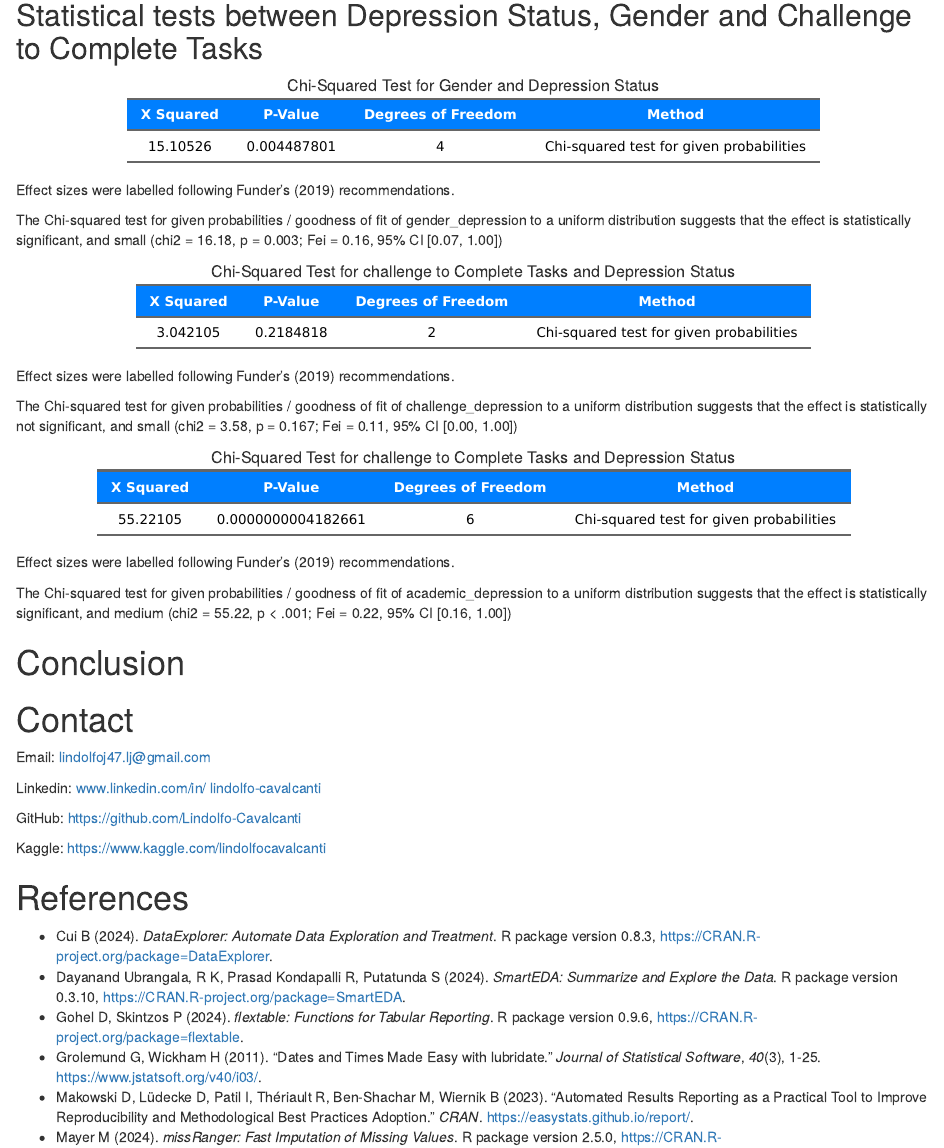
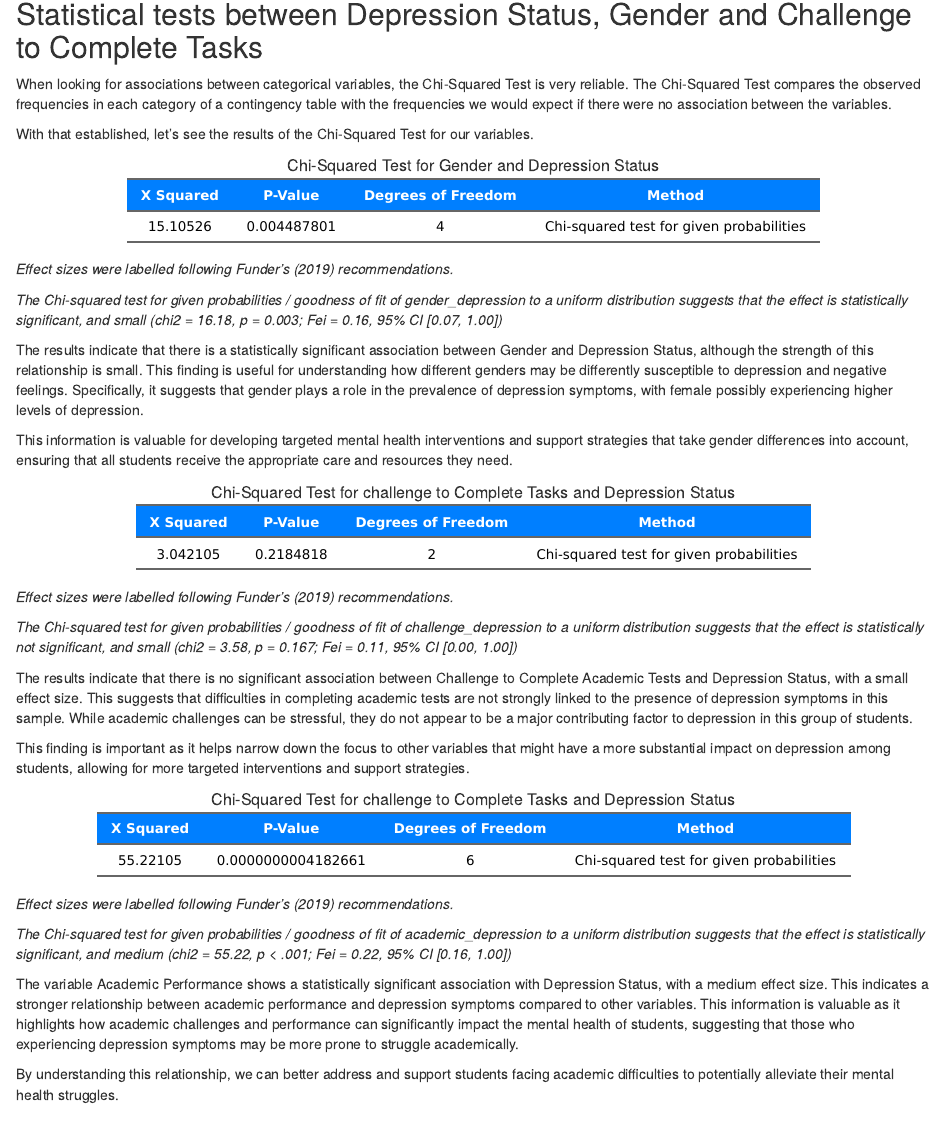
Before and after one commit to Lindolfo-Cavalcanti/Psychology-Psychosocial-Dimensions-of-Student-Life, an R Markdown document (Code/Psychosocial Dimensions of Student Life Report.Rmd): the page in a window 1100 px wide, from 7430 px down before the commit and from 6920 px down after it, so that both start at the same text. Rendered offline with R 4.5, knitr and Pandoc, with nearby package versions; drawn as R Markdown's standard HTML page in place of the format the file asks for; some code elsewhere in the file could not run offline.

Commit message:
Chi squared analysis done

````diff
--- a/Code/Psychosocial Dimensions of Student Life Report.Rmd
+++ b/Code/Psychosocial Dimensions of Student Life Report.Rmd
@@ -415,7 +415,9 @@ ft_compare_academic
 
 ## Statistical tests between Depression Status, Gender and Challenge to Complete Tasks
 
+When looking for associations between categorical variables, the Chi-Squared Test is very reliable. The Chi-Squared Test compares the observed frequencies in each category of a contingency table with the frequencies we would expect if there were no association between the variables.
 
+With that established, let's see the results of the Chi-Squared Test for our variables.
 
 ```{r echo=FALSE}
 gender_depression = table(c(data_student$Gender, data_student$DepressionStatus))
@@ -439,9 +441,13 @@ ft_chi_gender = set_caption(ft_chi_gender, caption = "Chi-Squared Test for Gende
 ft_chi_gender
 ```
 
-Effect sizes were labelled following Funder's (2019) recommendations.
+*Effect sizes were labelled following Funder's (2019) recommendations.*
 
-The Chi-squared test for given probabilities / goodness of fit of gender_depression to a uniform distribution suggests that the effect is statistically significant, and small (chi2 = 16.18, p = 0.003; Fei = 0.16, 95% CI [0.07, 1.00])
+*The Chi-squared test for given probabilities / goodness of fit of gender_depression to a uniform distribution suggests that the effect is statistically significant, and small (chi2 = 16.18, p = 0.003; Fei = 0.16, 95% CI [0.07, 1.00])*
+
+The results indicate that there is a statistically significant association between Gender and Depression Status, although the strength of this relationship is small. This finding is useful for understanding how different genders may be differently susceptible to depression and negative feelings. Specifically, it suggests that gender plays a role in the prevalence of depression symptoms, with female possibly experiencing higher levels of depression.
+
+This information is valuable for developing targeted mental health interventions and support strategies that take gender differences into account, ensuring that all students receive the appropriate care and resources they need.
 
 ```{r echo=FALSE}
 challange_depression = table(c(data_student$FaceChallangesToCompleteAcademicTask, data_student$DepressionStatus))
@@ -466,9 +472,13 @@ ft_chi_challange
 
 ```
 
-Effect sizes were labelled following Funder's (2019) recommendations.
+*Effect sizes were labelled following Funder's (2019) recommendations.*
 
-The Chi-squared test for given probabilities / goodness of fit of challenge_depression to a uniform distribution suggests that the effect is statistically not significant, and small (chi2 = 3.58, p = 0.167; Fei = 0.11, 95% CI [0.00, 1.00])
+*The Chi-squared test for given probabilities / goodness of fit of challenge_depression to a uniform distribution suggests that the effect is statistically not significant, and small (chi2 = 3.58, p = 0.167; Fei = 0.11, 95% CI [0.00, 1.00])*
+
+The results indicate that there is no significant association between Challenge to Complete Academic Tests and Depression Status, with a small effect size. This suggests that difficulties in completing academic tests are not strongly linked to the presence of depression symptoms in this sample. While academic challenges can be stressful, they do not appear to be a major contributing factor to depression in this group of students.
+
+This finding is important as it helps narrow down the focus to other variables that might have a more substantial impact on depression among students, allowing for more targeted interventions and support strategies.
 
 ```{r echo=FALSE}
 academic_depression = table(c(data_student$AcademicPerformance, data_student$DepressionStatus))
@@ -493,9 +503,13 @@ ft_chi_academic
 
 ```
 
-Effect sizes were labelled following Funder's (2019) recommendations.
+*Effect sizes were labelled following Funder's (2019) recommendations.*
 
-The Chi-squared test for given probabilities / goodness of fit of academic_depression to a uniform distribution suggests that the effect is statistically significant, and medium (chi2 = 55.22, p < .001; Fei = 0.22, 95% CI [0.16, 1.00])
+*The Chi-squared test for given probabilities / goodness of fit of academic_depression to a uniform distribution suggests that the effect is statistically significant, and medium (chi2 = 55.22, p < .001; Fei = 0.22, 95% CI [0.16, 1.00])*
+
+The variable Academic Performance shows a statistically significant association with Depression Status, with a medium effect size. This indicates a stronger relationship between academic performance and depression symptoms compared to other variables. This information is valuable as it highlights how academic challenges and performance can significantly impact the mental health of students, suggesting that those who experiencing depression symptoms may be more prone to struggle academically.
+
+By understanding this relationship, we can better address and support students facing academic difficulties to potentially alleviate their mental health struggles.
 
 # Conclusion
 
````
Also changed, not shown: Code/Psychosocial Dimensions of Student Life Report.Rmd (2 more changed lines).
